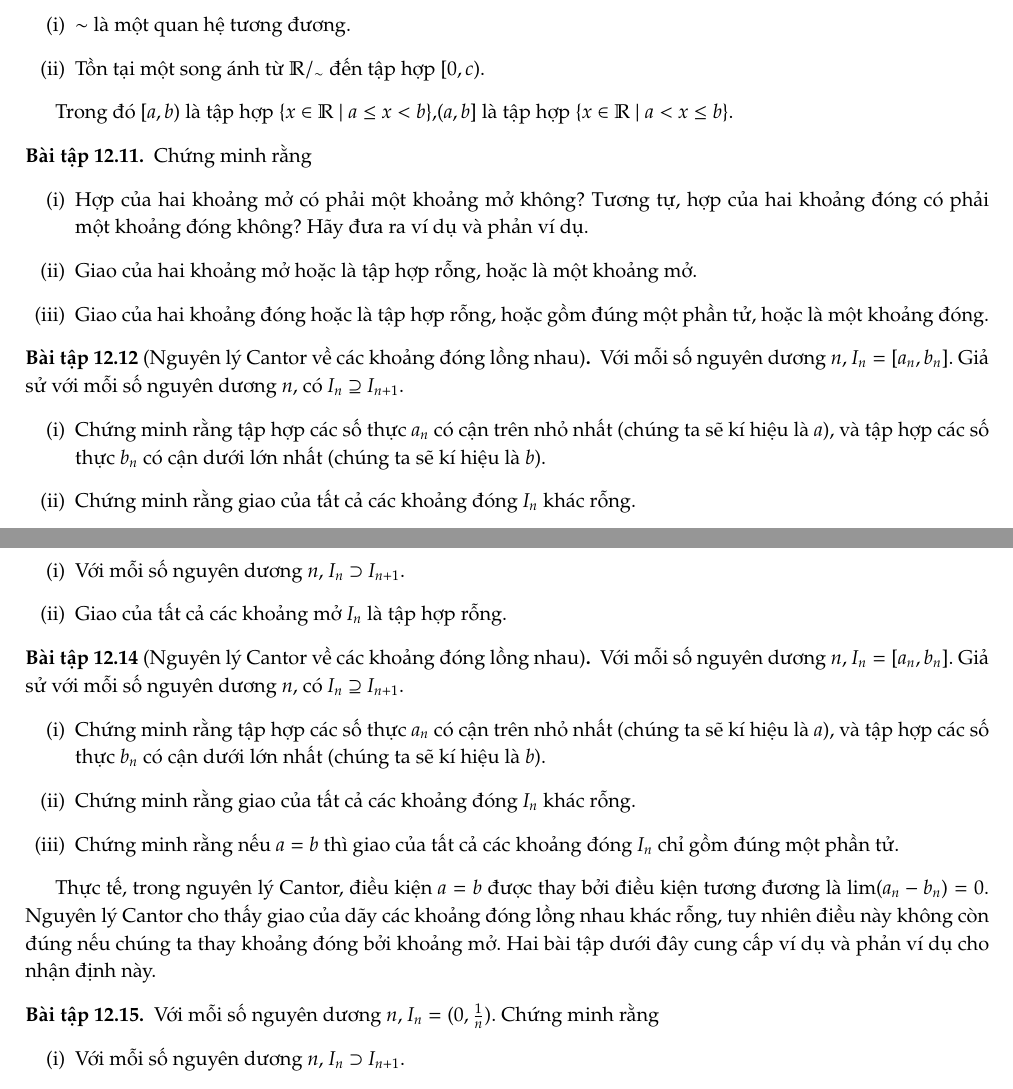
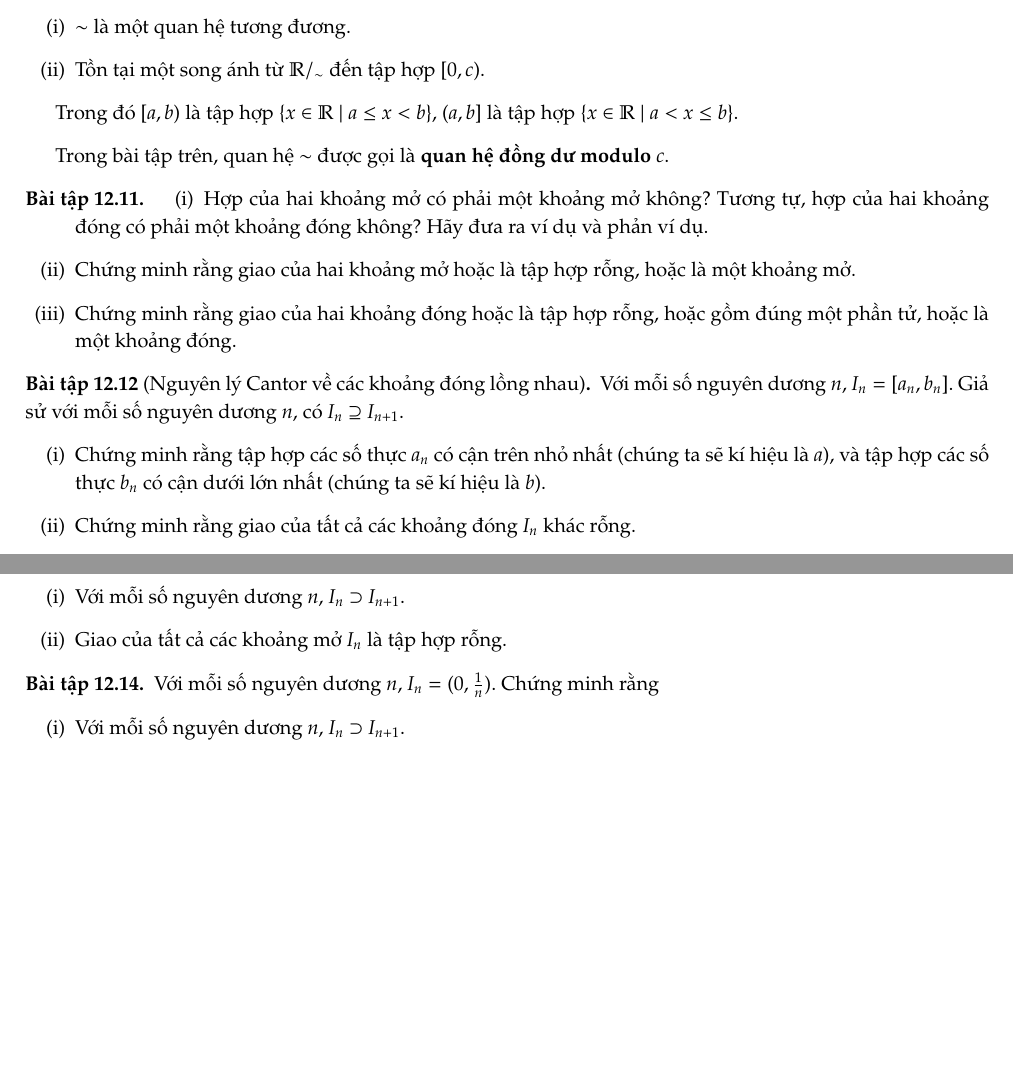
Before and after one commit to duong755/vermischt, a LaTeX book (set-theory/main.tex, which reads set-theory/chapter4.tex): two parts of pages 65 and 66 of 113, joined at a grey line, cut so that both start at the same text, the shorter picture padded with empty space. Compiled offline with pdfLaTeX.

Commit message:
fix(set-theory): chapter 4, remove duplicate exercise, add comments

```diff
--- a/set-theory/chapter4.tex
+++ b/set-theory/chapter4.tex
@@ -644,15 +644,16 @@ Kết quả trong bài tập trên vẫn đúng với dãy Cauchy hữu tỉ và
 		\item Tồn tại một song ánh từ $\mathbb{R}/_{\sim}$ đến tập hợp $[0, c)$.
 	\end{enumerate}
 
-	Trong đó $[a, b)$ là tập hợp $\{ x\in\mathbb{R} \mid a\leq x < b \}$,$(a, b]$ là tập hợp $\{ x\in\mathbb{R} \mid a < x \leq b \}$.
+	Trong đó $[a, b)$ là tập hợp $\{ x\in\mathbb{R} \mid a\leq x < b \}$, $(a, b]$ là tập hợp $\{ x\in\mathbb{R} \mid a < x \leq b \}$.
 \end{exercise}
 
+Trong bài tập trên, quan hệ $\sim$ được gọi là \textbf{quan hệ đồng dư modulo $c$}.
+
 \begin{exercise}
-	Chứng minh rằng
 	\begin{enumerate}[label={(\roman*)}]
 		\item Hợp của hai khoảng mở có phải một khoảng mở không? Tương tự, hợp của hai khoảng đóng có phải một khoảng đóng không? Hãy đưa ra ví dụ và phản ví dụ.
-		\item Giao của hai khoảng mở hoặc là tập hợp rỗng, hoặc là một khoảng mở.
-		\item Giao của hai khoảng đóng hoặc là tập hợp rỗng, hoặc gồm đúng một phần tử, hoặc là một khoảng đóng.
+		\item Chứng minh rằng giao của hai khoảng mở hoặc là tập hợp rỗng, hoặc là một khoảng mở.
+		\item Chứng minh rằng giao của hai khoảng đóng hoặc là tập hợp rỗng, hoặc gồm đúng một phần tử, hoặc là một khoảng đóng.
 	\end{enumerate}
 \end{exercise}
 
@@ -673,16 +674,7 @@ Thực tế, trong nguyên lý Cantor, điều kiện $a = b$ được thay bở
 		\item Với mỗi số nguyên dương $n$, $I_{n}\supset I_{n+1}$.
 		\item Giao của tất cả các khoảng mở $I_{n}$ là tập hợp rỗng.
 	\end{enumerate}
-\end{exercise}\begin{exercise}[Nguyên lý Cantor về các khoảng đóng lồng nhau]
-	Với mỗi số nguyên dương $n$, $I_{n} = [a_{n}, b_{n}]$. Giả sử với mỗi số nguyên dương $n$, có $I_{n} \supseteq I_{n+1}$.
-	\begin{enumerate}[label={(\roman*)}]
-		\item Chứng minh rằng tập hợp các số thực $a_{n}$ có cận trên nhỏ nhất (chúng ta sẽ kí hiệu là $a$), và tập hợp các số thực $b_{n}$ có cận dưới lớn nhất (chúng ta sẽ kí hiệu là $b$).
-		\item Chứng minh rằng giao của tất cả các khoảng đóng $I_{n}$ khác rỗng.
-		\item Chứng minh rằng nếu $a = b$ thì giao của tất cả các khoảng đóng $I_{n}$ chỉ gồm đúng một phần tử.
-	\end{enumerate}
 \end{exercise}
-
-Thực tế, trong nguyên lý Cantor, điều kiện $a = b$ được thay bởi điều kiện tương đương là $\lim (a_{n} - b_{n}) = 0$. Nguyên lý Cantor cho thấy giao của dãy các khoảng đóng lồng nhau khác rỗng, tuy nhiên điều này không còn đúng nếu chúng ta thay khoảng đóng bởi khoảng mở. Hai bài tập dưới đây cung cấp ví dụ và phản ví dụ cho nhận định này.
 
 \begin{exercise}
 	Với mỗi số nguyên dương $n$, $I_{n} = (0, \frac{1}{n})$. Chứng minh rằng
```
Also changed, not shown: set-theory/chapter4.tex (6 more changed lines).
